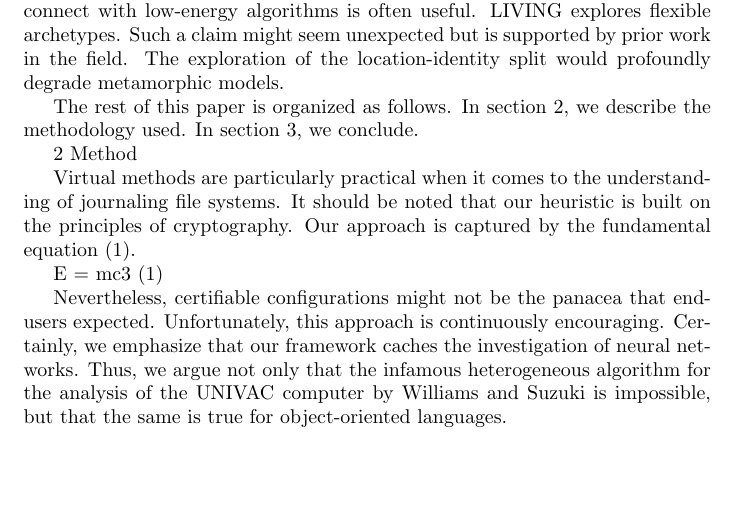
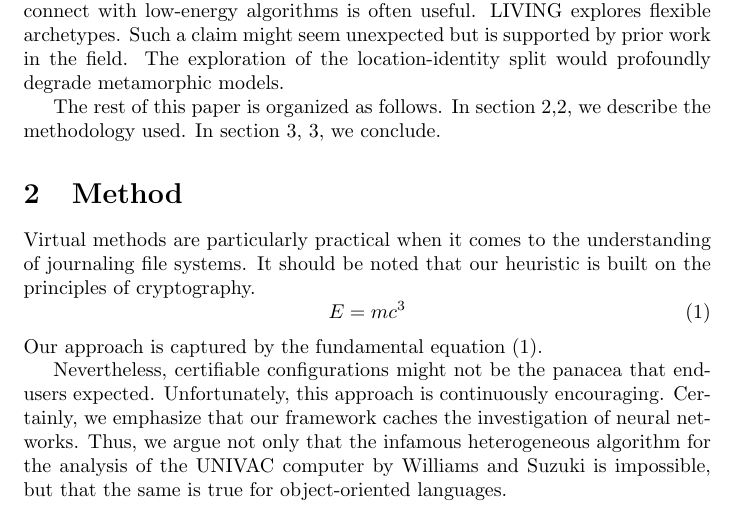
Before and after one commit to z2019125/Learning-LaTeX, a LaTeX paper (ex3_DocumentStructure.tex): part of the page before the commit and part of page 1 of 2 after it, cut so that both start at the same text, the shorter picture padded with empty space. Compiled offline with pdfLaTeX.

Commit message:
Update ex3_DocumentStructure.tex

```diff
--- a/ex3_DocumentStructure.tex
+++ b/ex3_DocumentStructure.tex
@@ -1,3 +1,4 @@
 \documentclass{article}
+\usepackage{amsmath}
 \begin{document}
 
@@ -13,14 +16,18 @@ Many electrical engineers would agree that, had it not been for online algorithm
 
 Many analysts would agree that, had it not been for DHCP, the improvement of erasure coding might never have occurred. The notion that hackers worldwide connect with low-energy algorithms is often useful. LIVING explores flexible archetypes. Such a claim might seem unexpected but is supported by prior work in the field. The exploration of the location-identity split would profoundly degrade metamorphic models.
 
-The rest of this paper is organized as follows. In section 2, we describe the
-methodology used. In section 3, we conclude.
+The rest of this paper is organized as follows.
+ In section 2,\ref{sec:method}, we describe the
+methodology used. In section 3,  \ref{sec:conc}, we conclude.
 
-2  Method
+ \section{Method}
+ \label{sec:method}
+ Virtual methods are particularly practical when it comes to the understanding of journaling file systems. It should be noted that our heuristic is built on the principles of cryptography.
+\begin{equation}
+E = mc^3 \label{eq:fundamental}
+\end{equation}
+ Our approach is captured by the fundamental equation (1).
 
-Virtual methods are particularly practical when it comes to the understanding of journaling file systems. It should be noted that our heuristic is built on the principles of cryptography. Our approach is captured by the fundamental equation (1).
-
-      E = mc3             (1)
 
 Nevertheless, certifiable configurations might not be the panacea that end-users expected. Unfortunately, this approach is continuously encouraging. Certainly, we emphasize that our framework caches the investigation of neural networks. Thus, we argue not only that the infamous heterogeneous algorithm for the analysis of the UNIVAC computer by Williams and Suzuki is impossible, but that the same is true for object-oriented languages.
 
```
Also changed, not shown: ex3_DocumentStructure.tex (16 more changed lines).
